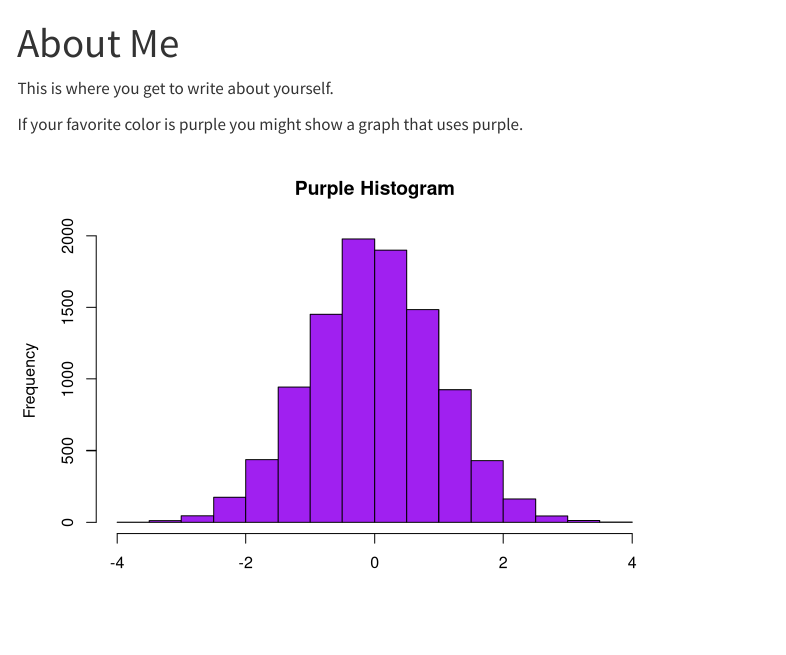
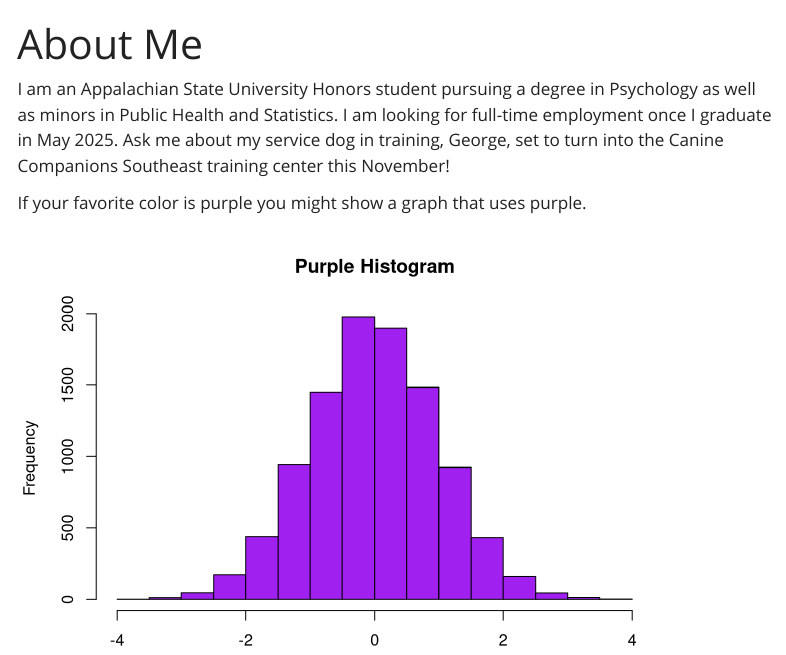
Before and after one commit to theresiabennett/theresiabennett.github.io, a Quarto document (about.qmd): the page in a window 1100 px wide, from its top. Rendered offline with R 4.5, knitr and Pandoc in place of Quarto, with nearby package versions; menus at the side of the page are left out.

Commit message:
Website 913

```diff
--- a/_quarto.yml
+++ b/_quarto.yml
@@ -27,7 +27,7 @@ website:
 
 format:
   html:
-    theme: pulse  # flatly, litera, lumen, lux, minty, pulse, sandstone, zephyr, quartz, yeti, cosmo, sketchy
+    theme: yeti  # flatly, litera, lumen, lux, minty, pulse, sandstone, zephyr, quartz, yeti, cosmo, sketchy
     css: styles.css
     toc: true
 
--- a/about.qmd
+++ b/about.qmd
@@ -2,7 +2,7 @@
 title: "About Me"
 ---
 
-This is where you get to write about yourself.
+I am an Appalachian State University Honors student pursuing a degree in Psychology as well as minors in Public Health and Statistics. I am looking for full-time employment once I graduate in May 2025. Ask me about my service dog in training, George, set to turn into the Canine Companions Southeast training center this November!
 
 If your favorite color is purple you might show a graph that uses purple.
 
```
Also changed, not shown: docs/search.json, 5 other files.
